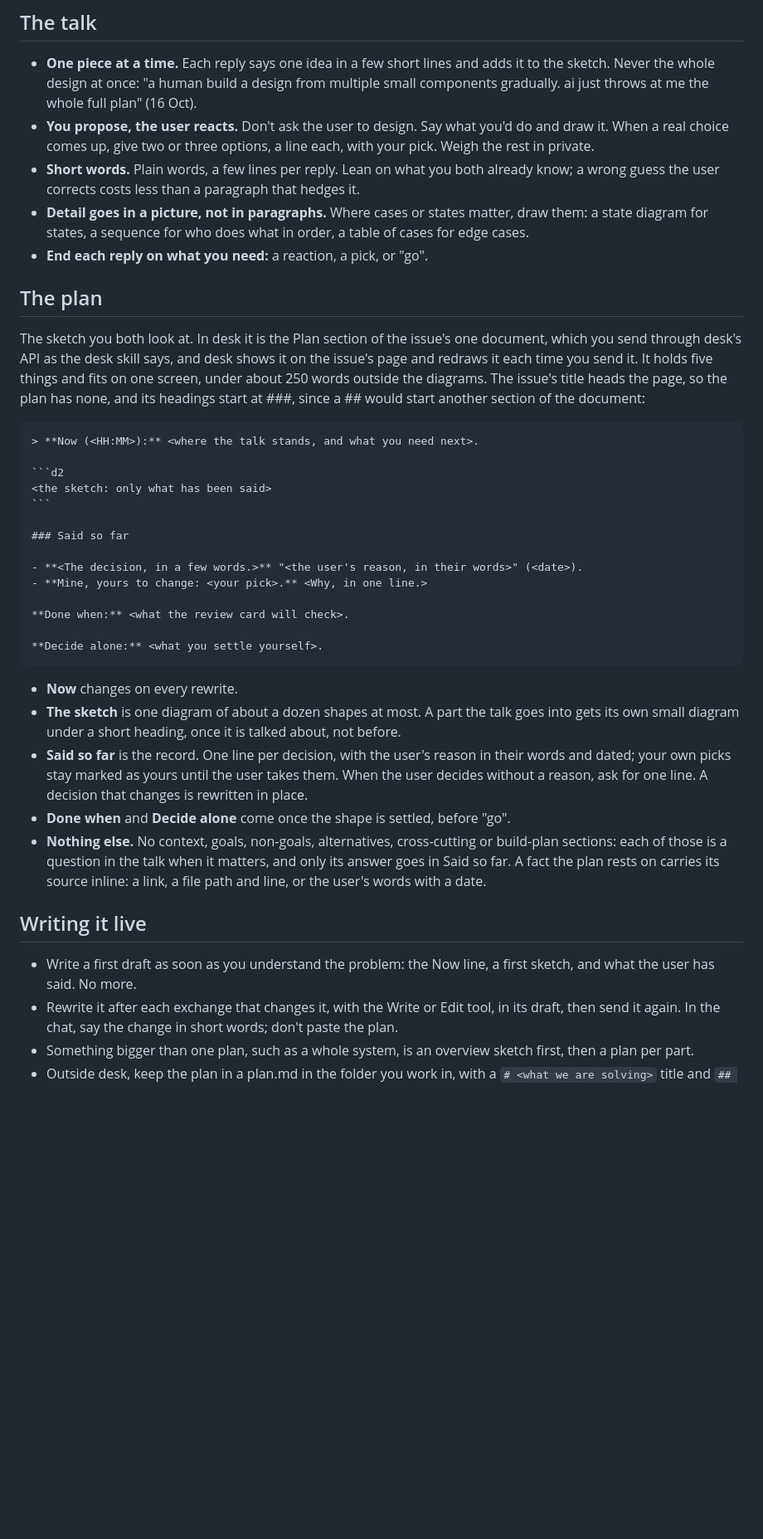
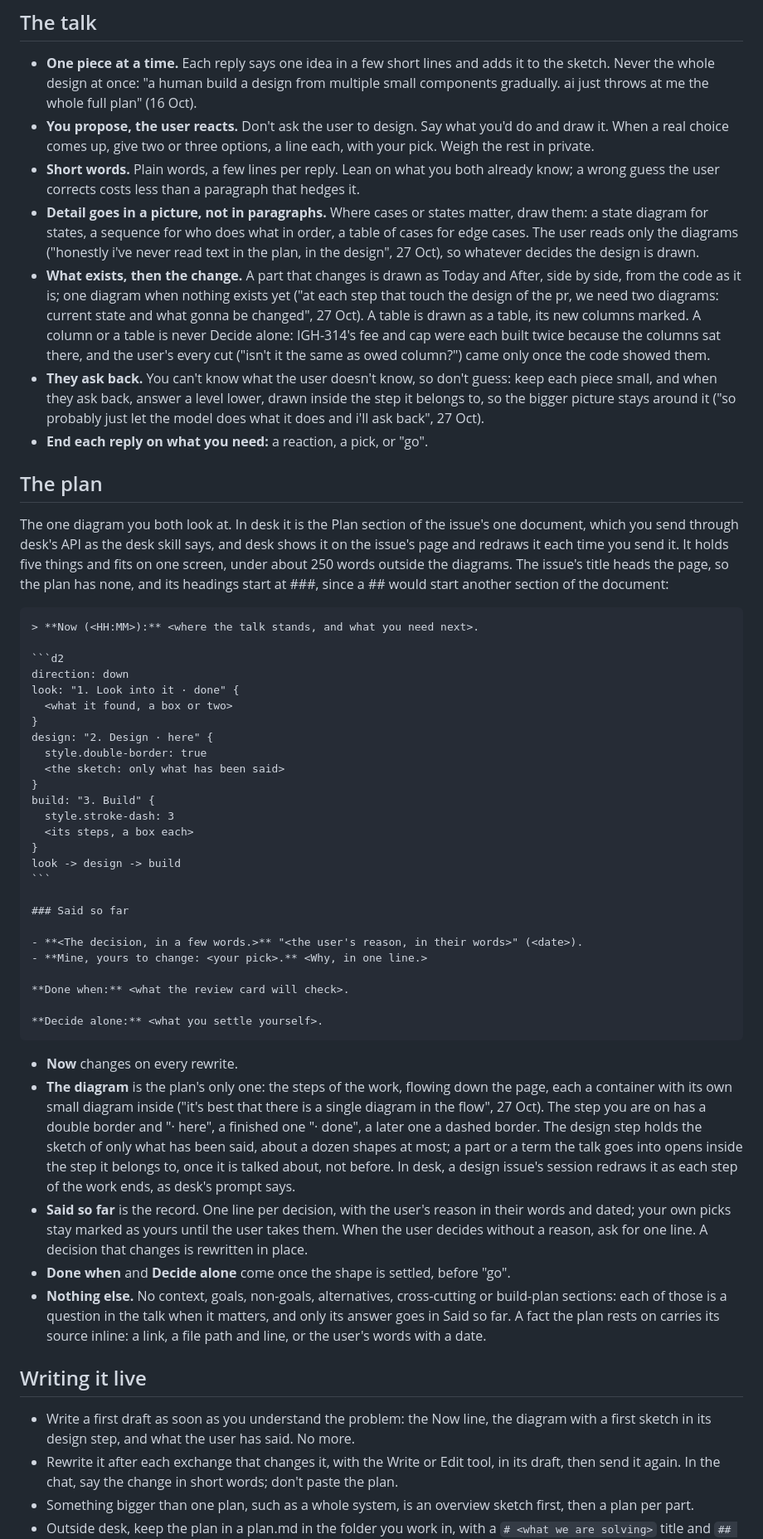
Before and after one commit to alexajuno/desk, a Markdown page: skills/design-doc/SKILL.md, the part around one of its changes. Shown at 83% size. GitHub-like rendering; blank space fills up the shorter version.

Commit message:
A design plan is one diagram of the work's steps, each with its own inside, and a changed part is drawn Today and After
design-doc: the plan's one diagram holds the steps (done, here, later), the design step the sketch; a part that changes
is drawn Today and After, a table as a table, and a column is never Decide alone; the user asks back and is answered a
level lower, inside its step. Its d2 reference gets the two patterns and three pitfalls met on 27 Oct (reserved ids,
a container's direction ignored, double-border on tables). desk's skill: design is picked almost always, and a design
issue is carried out one step at a time.

Checked: every d2 block in the reference compiles (check_d2.py, 8 of 8). Not yet run in a session.

Co-Authored-By: Claude Opus 5.5 <noreply@anthropic.com>

````diff
--- a/skills/design-doc/SKILL.md
+++ b/skills/design-doc/SKILL.md
@@ -12,18 +12,32 @@ Plan as a discussion partner, the way two engineers talk at a whiteboard: one sa
 - **One piece at a time.** Each reply says one idea in a few short lines and adds it to the sketch. Never the whole design at once: "a human build a design from multiple small components gradually. ai just throws at me the whole full plan" (16 Oct).
 - **You propose, the user reacts.** Don't ask the user to design. Say what you'd do and draw it. When a real choice comes up, give two or three options, a line each, with your pick. Weigh the rest in private.
 - **Short words.** Plain words, a few lines per reply. Lean on what you both already know; a wrong guess the user corrects costs less than a paragraph that hedges it.
-- **Detail goes in a picture, not in paragraphs.** Where cases or states matter, draw them: a state diagram for states, a sequence for who does what in order, a table of cases for edge cases.
+- **Detail goes in a picture, not in paragraphs.** Where cases or states matter, draw them: a state diagram for states, a sequence for who does what in order, a table of cases for edge cases. The user reads only the diagrams ("honestly i've never read text in the plan, in the design", 27 Oct), so whatever decides the design is drawn.
+- **What exists, then the change.** A part that changes is drawn as Today and After, side by side, from the code as it is; one diagram when nothing exists yet ("at each step that touch the design of the pr, we need two diagrams: current state and what gonna be changed", 27 Oct). A table is drawn as a table, its new columns marked. A column or a table is never Decide alone: IGH-314's fee and cap were each built twice because the columns sat there, and the user's every cut ("isn't it the same as owed column?") came only once the code showed them.
+- **They ask back.** You can't know what the user doesn't know, so don't guess: keep each piece small, and when they ask back, answer a level lower, drawn inside the step it belongs to, so the bigger picture stays around it ("so probably just let the model does what it does and i'll ask back", 27 Oct).
 - **End each reply on what you need:** a reaction, a pick, or "go".
 
 ## The plan
 
-The sketch you both look at. In desk it is the Plan section of the issue's one document, which you send through desk's API as the desk skill says, and desk shows it on the issue's page and redraws it each time you send it. It holds five things and fits on one screen, under about 250 words outside the diagrams. The issue's title heads the page, so the plan has none, and its headings start at ###, since a ## would start another section of the document:
+The one diagram you both look at. In desk it is the Plan section of the issue's one document, which you send through desk's API as the desk skill says, and desk shows it on the issue's page and redraws it each time you send it. It holds five things and fits on one screen, under about 250 words outside the diagrams. The issue's title heads the page, so the plan has none, and its headings start at ###, since a ## would start another section of the document:
 
 ~~~markdown
 > **Now (<HH:MM>):** <where the talk stands, and what you need next>.
 
 ```d2
-<the sketch: only what has been said>
+direction: down
+look: "1. Look into it · done" {
+  <what it found, a box or two>
+}
+design: "2. Design · here" {
+  style.double-border: true
+  <the sketch: only what has been said>
+}
+build: "3. Build" {
+  style.stroke-dash: 3
+  <its steps, a box each>
+}
+look -> design -> build
 ```
 
 ### Said so far
@@ -37,14 +51,14 @@ The sketch you both look at. In desk it is the Plan section of the issue's one d
 ~~~
 
 - **Now** changes on every rewrite.
-- **The sketch** is one diagram of about a dozen shapes at most. A part the talk goes into gets its own small diagram under a short heading, once it is talked about, not before.
+- **The diagram** is the plan's only one: the steps of the work, flowing down the page, each a container with its own small diagram inside ("it's best that there is a single diagram in the flow", 27 Oct). The step you are on has a double border and "· here", a finished one "· done", a later one a dashed border. The design step holds the sketch of only what has been said, about a dozen shapes at most; a part or a term the talk goes into opens inside the step it belongs to, once it is talked about, not before. In desk, a design issue's session redraws it as each step of the work ends, as desk's prompt says.
 - **Said so far** is the record. One line per decision, with the user's reason in their words and dated; your own picks stay marked as yours until the user takes them. When the user decides without a reason, ask for one line. A decision that changes is rewritten in place.
 - **Done when** and **Decide alone** come once the shape is settled, before "go".
 - **Nothing else.** No context, goals, non-goals, alternatives, cross-cutting or build-plan sections: each of those is a question in the talk when it matters, and only its answer goes in Said so far. A fact the plan rests on carries its source inline: a link, a file path and line, or the user's words with a date.
 
 ## Writing it live
 
-- Write a first draft as soon as you understand the problem: the Now line, a first sketch, and what the user has said. No more.
+- Write a first draft as soon as you understand the problem: the Now line, the diagram with a first sketch in its design step, and what the user has said. No more.
 - Rewrite it after each exchange that changes it, with the Write or Edit tool, in its draft, then send it again. In the chat, say the change in short words; don't paste the plan.
 - Something bigger than one plan, such as a whole system, is an overview sketch first, then a plan per part.
 - Outside desk, keep the plan in a plan.md in the folder you work in, with a `# <what we are solving>` title and `## Said so far`, or draw the sketch in the chat when there is no folder.
````
Also changed, not shown: other parts of skills/design-doc/SKILL.md (+2 -2 lines), skill/SKILL.md (+2 -2 lines), 1 other file.
